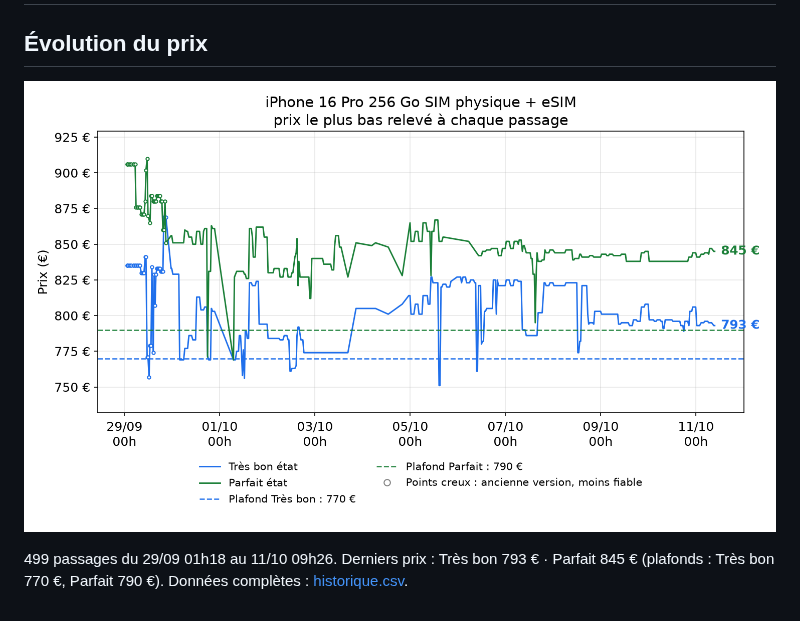
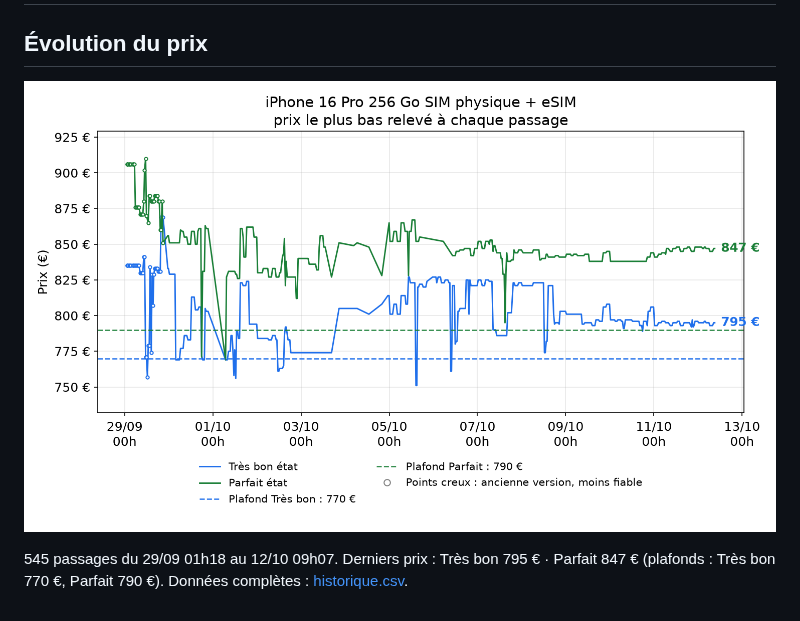
Before and after one commit to al37hajj/veille-backmarket, a Markdown page: README.md, the part around the change. Rendered like a GitHub page; pictures changed too: historique.png.

Commit message:
Relevé de prix du 12/10 09h07

```diff
--- a/README.md
+++ b/README.md
@@ -5,5 +5,5 @@
 
 ![Évolution du prix](historique.png)
 
-499 passages du 29/09 01h18 au 11/10 09h26. Derniers prix : Très bon 793 € · Parfait 845 € (plafonds : Très bon 770 €, Parfait 790 €). Données complètes : [historique.csv](historique.csv).
+545 passages du 29/09 01h18 au 12/10 09h07. Derniers prix : Très bon 795 € · Parfait 847 € (plafonds : Très bon 770 €, Parfait 790 €). Données complètes : [historique.csv](historique.csv).
 <!-- veille:fin -->
```
Also changed, not shown: 1 other file.
